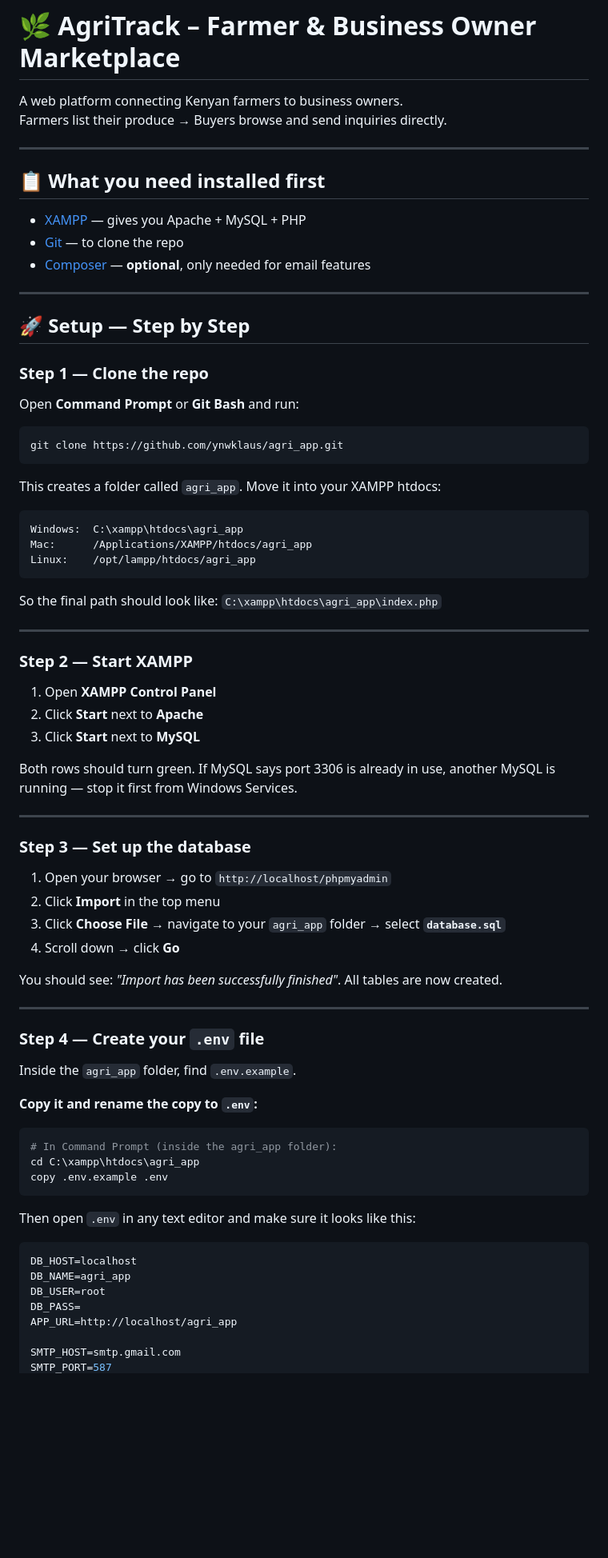
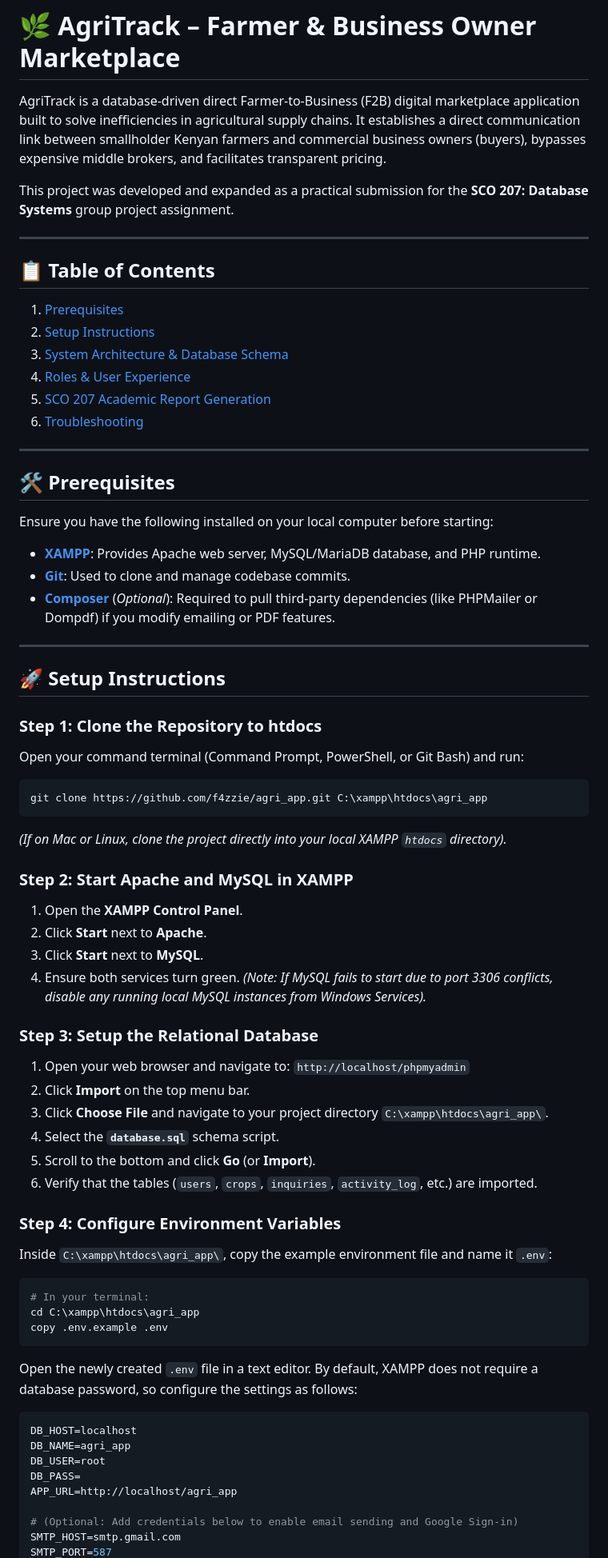
Before and after one commit to f4zzie/agri_app, a Markdown page: README.md, the part around one of its changes. Shown at 80% size. GitHub-like rendering; blank space fills up the shorter version.

````diff
--- a/README.md
+++ b/README.md
@@ -1,75 +1,62 @@
 # 🌿 AgriTrack – Farmer & Business Owner Marketplace
 
-A web platform connecting Kenyan farmers to business owners.
-Farmers list their produce → Buyers browse and send inquiries directly.
+AgriTrack is a database-driven direct Farmer-to-Business (F2B) digital marketplace application built to solve inefficiencies in agricultural supply chains. It establishes a direct communication link between smallholder Kenyan farmers and commercial business owners (buyers), bypasses expensive middle brokers, and facilitates transparent pricing.
+
+This project was developed and expanded as a practical submission for the **SCO 207: Database Systems** group project assignment.
 
 ---
 
-## 📋 What you need installed first
-
-- [XAMPP](https://www.apachefriends.org/download.html) — gives you Apache + MySQL + PHP
-- [Git](https://git-scm.com/downloads) — to clone the repo
-- [Composer](https://getcomposer.org/download/) — **optional**, only needed for email features
+## 📋 Table of Contents
+1. [Prerequisites](#-prerequisites)
+2. [Setup Instructions](#-setup-instructions)
+3. [System Architecture & Database Schema](#-system-architecture--database-schema)
+4. [Roles & User Experience](#-roles--user-experience)
+5. [SCO 207 Academic Report Generation](#-sco-207-academic-report-generation)
+6. [Troubleshooting](#-troubleshooting)
 
 ---
 
-## 🚀 Setup — Step by Step
+## 🛠 Prerequisites
 
-### Step 1 — Clone the repo
-
-Open **Command Prompt** or **Git Bash** and run:
-
-```bash
-git clone https://github.com/ynwklaus/agri_app.git
-```
-
-This creates a folder called `agri_app`. Move it into your XAMPP htdocs:
-
-```
-Windows:  C:\xampp\htdocs\agri_app
-Mac:      /Applications/XAMPP/htdocs/agri_app
-Linux:    /opt/lampp/htdocs/agri_app
-```
-
-So the final path should look like: `C:\xampp\htdocs\agri_app\index.php`
+Ensure you have the following installed on your local computer before starting:
+- **[XAMPP](https://www.apachefriends.org/download.html)**: Provides Apache web server, MySQL/MariaDB database, and PHP runtime.
+- **[Git](https://git-scm.com/downloads)**: Used to clone and manage codebase commits.
+- **[Composer](https://getcomposer.org/)** (*Optional*): Required to pull third-party dependencies (like PHPMailer or Dompdf) if you modify emailing or PDF features.
 
 ---
 
-### Step 2 — Start XAMPP
+## 🚀 Setup Instructions
 
-1. Open **XAMPP Control Panel**
-2. Click **Start** next to **Apache**
-3. Click **Start** next to **MySQL**
+### Step 1: Clone the Repository to htdocs
+Open your command terminal (Command Prompt, PowerShell, or Git Bash) and run:
+```bash
+git clone https://github.com/f4zzie/agri_app.git C:\xampp\htdocs\agri_app
+```
+*(If on Mac or Linux, clone the project directly into your local XAMPP `htdocs` directory).*
 
-Both rows should turn green. If MySQL says port 3306 is already in use, another MySQL is running — stop it first from Windows Services.
+### Step 2: Start Apache and MySQL in XAMPP
+1. Open the **XAMPP Control Panel**.
+2. Click **Start** next to **Apache**.
+3. Click **Start** next to **MySQL**.
+4. Ensure both services turn green.
+   *(Note: If MySQL fails to start due to port 3306 conflicts, disable any running local MySQL instances from Windows Services).*
 
----
+### Step 3: Setup the Relational Database
+1. Open your web browser and navigate to: `http://localhost/phpmyadmin`
+2. Click **Import** on the top menu bar.
+3. Click **Choose File** and navigate to your project directory `C:\xampp\htdocs\agri_app\`.
+4. Select the **`database.sql`** schema script.
+5. Scroll to the bottom and click **Go** (or **Import**).
+6. Verify that the tables (`users`, `crops`, `inquiries`, `activity_log`, etc.) are imported.
 
-### Step 3 — Set up the database
-
-1. Open your browser → go to `http://localhost/phpmyadmin`
-2. Click **Import** in the top menu
-3. Click **Choose File** → navigate to your `agri_app` folder → select **`database.sql`**
-4. Scroll down → click **Go**
-
-You should see: *"Import has been successfully finished"*. All tables are now created.
-
----
-
-### Step 4 — Create your `.env` file
-
-Inside the `agri_app` folder, find `.env.example`.
-
-**Copy it and rename the copy to `.env`:**
-
+### Step 4: Configure Environment Variables
+Inside `C:\xampp\htdocs\agri_app\`, copy the example environment file and name it `.env`:
 ```bash
-# In Command Prompt (inside the agri_app folder):
+# In your terminal:
 cd C:\xampp\htdocs\agri_app
 copy .env.example .env
 ```
-
-Then open `.env` in any text editor and make sure it looks like this:
-
+Open the newly created `.env` file in a text editor. By default, XAMPP does not require a database password, so configure the settings as follows:
 ```env
 DB_HOST=localhost
 DB_NAME=agri_app
@@ -77,5 +64,6 @@ DB_USER=root
 DB_PASS=
 APP_URL=http://localhost/agri_app
 
+# (Optional: Add credentials below to enable email sending and Google Sign-in)
 SMTP_HOST=smtp.gmail.com
 SMTP_PORT=587
````
Also changed, not shown: other parts of README.md (+63 -76 lines).
